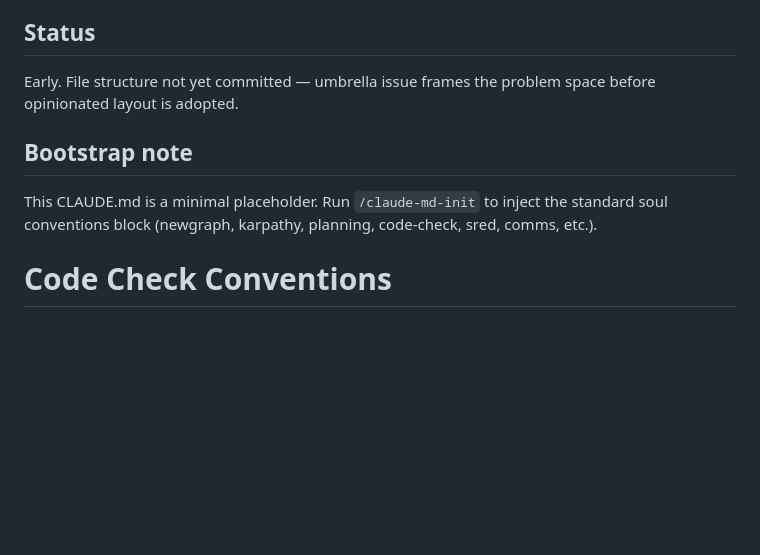
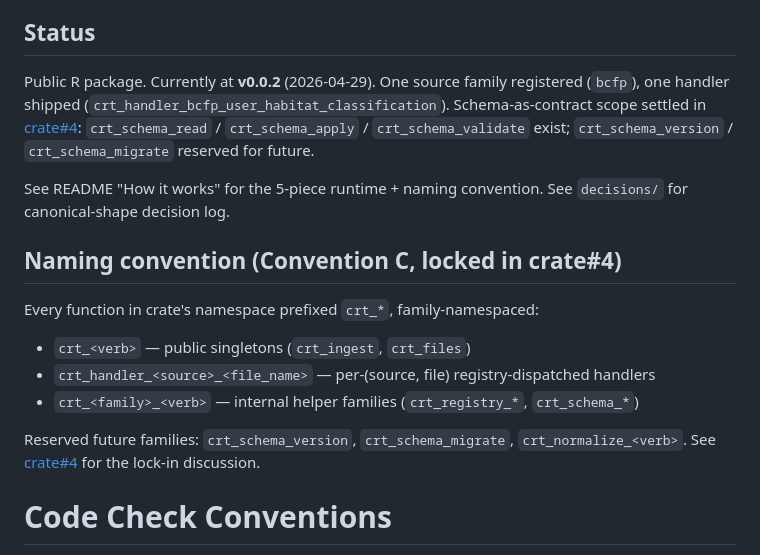
Before and after one commit to NewGraphEnvironment/crate, a Markdown page: CLAUDE.md, the part around the change. Drawn GitHub-style; blank space fills up the shorter version.

```diff
--- a/CLAUDE.md
+++ b/CLAUDE.md
@@ -22,11 +22,19 @@ Data governance repo for New Graph Environment — canonical schemas, data dicti
 
 ## Status
 
-Early. File structure not yet committed — umbrella issue frames the problem space before opinionated layout is adopted.
+Public R package. Currently at **v0.0.2** (2026-04-29). One source family registered (`bcfp`), one handler shipped (`crt_handler_bcfp_user_habitat_classification`). Schema-as-contract scope settled in [crate#4](https://github.com/NewGraphEnvironment/crate/issues/4): `crt_schema_read` / `crt_schema_apply` / `crt_schema_validate` exist; `crt_schema_version` / `crt_schema_migrate` reserved for future.
 
-## Bootstrap note
+See README "How it works" for the 5-piece runtime + naming convention. See `decisions/` for canonical-shape decision log.
 
-This CLAUDE.md is a minimal placeholder. Run `/claude-md-init` to inject the standard soul conventions block (newgraph, karpathy, planning, code-check, sred, comms, etc.).
+## Naming convention (Convention C, locked in crate#4)
+
+Every function in crate's namespace prefixed `crt_*`, family-namespaced:
+
+- `crt_<verb>` — public singletons (`crt_ingest`, `crt_files`)
+- `crt_handler_<source>_<file_name>` — per-(source, file) registry-dispatched handlers
+- `crt_<family>_<verb>` — internal helper families (`crt_registry_*`, `crt_schema_*`)
+
+Reserved future families: `crt_schema_version`, `crt_schema_migrate`, `crt_normalize_<verb>`. See [crate#4](https://github.com/NewGraphEnvironment/crate/issues/4) for the lock-in discussion.
 
 <!-- BEGIN SOUL CONVENTIONS — DO NOT EDIT BELOW THIS LINE -->
 
```
Also changed, not shown: NEWS.md (added, +13 -0 lines), 1 other file.
